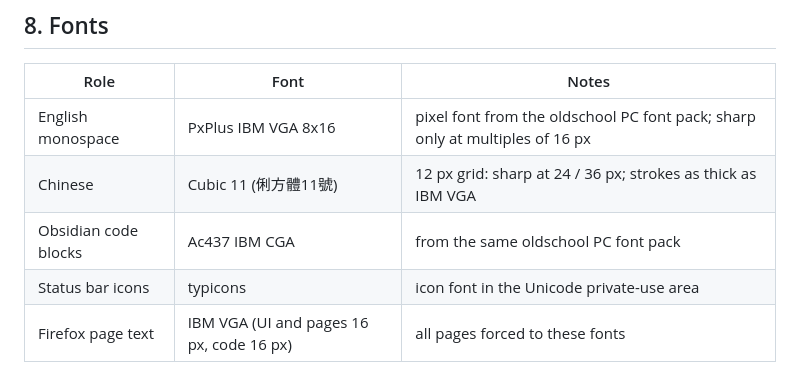
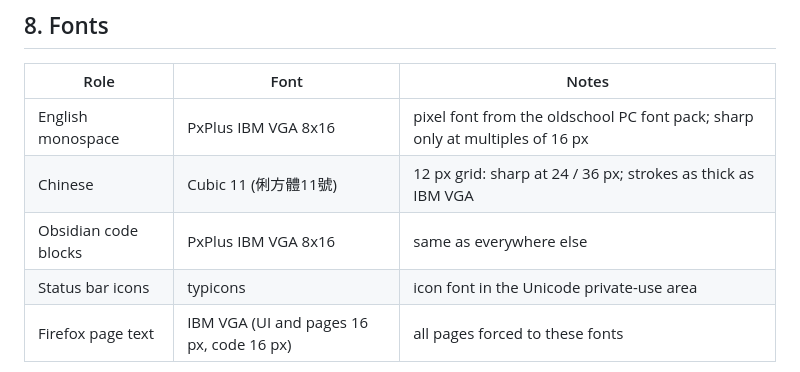
Before and after one commit to AnissL93/Dotfiles, a Markdown page: MANUAL.md, the part around the change. Drawn GitHub-style.

Commit message:
MANUAL: Obsidian code font is PxPlus
Co-Authored-By: Claude Opus 5.5 <noreply@anthropic.com>

```diff
--- a/MANUAL.md
+++ b/MANUAL.md
@@ -364,7 +364,7 @@ theme moss     # Moss (light)
 |---|---|---|
 | English monospace | PxPlus IBM VGA 8x16 | pixel font from the oldschool PC font pack; sharp only at multiples of 16 px |
 | Chinese | Cubic 11 (俐方體11號) | 12 px grid: sharp at 24 / 36 px; strokes as thick as IBM VGA |
-| Obsidian code blocks | Ac437 IBM CGA | from the same oldschool PC font pack |
+| Obsidian code blocks | PxPlus IBM VGA 8x16 | same as everywhere else |
 | Status bar icons | typicons | icon font in the Unicode private-use area |
 | Firefox page text | IBM VGA (UI and pages 16 px, code 16 px) | all pages forced to these fonts |
 
```
